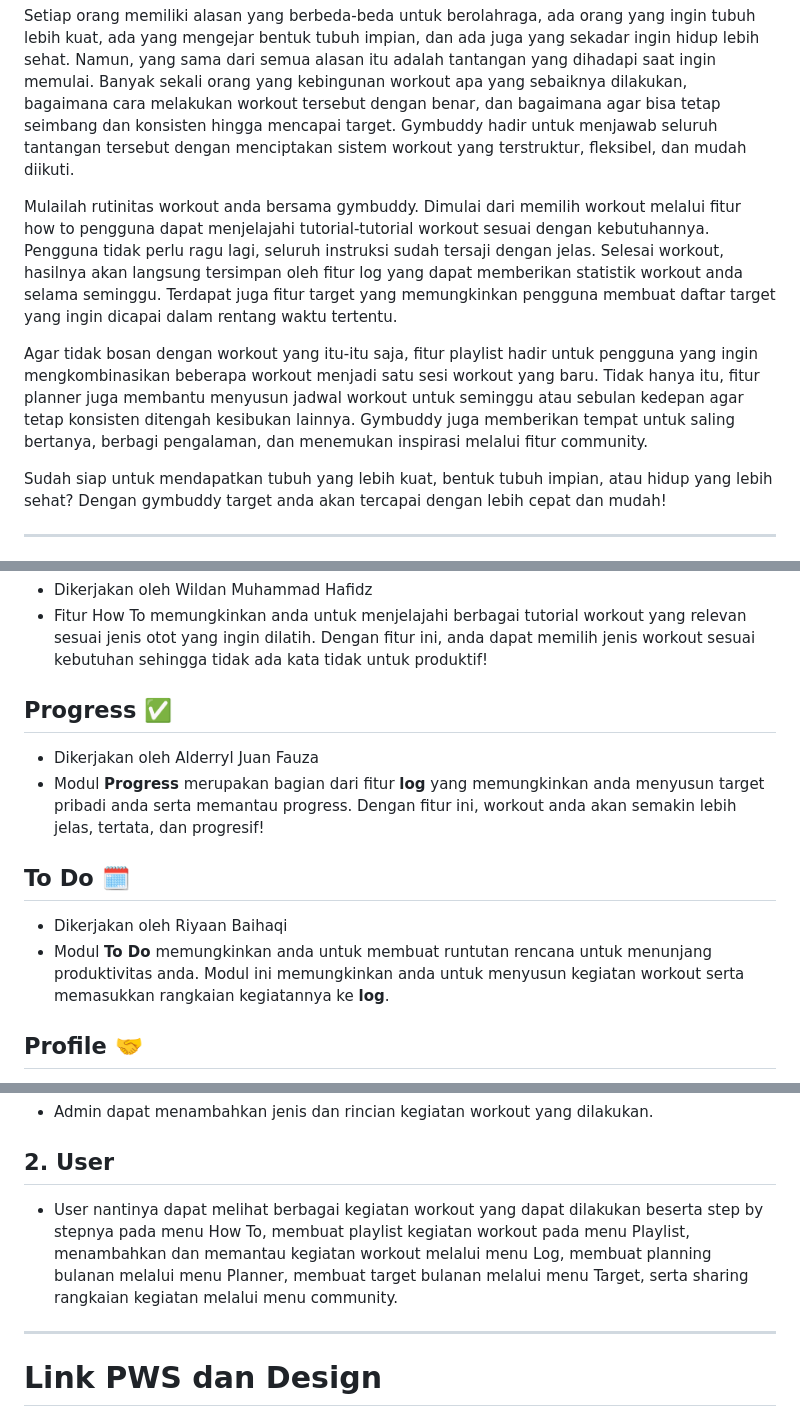
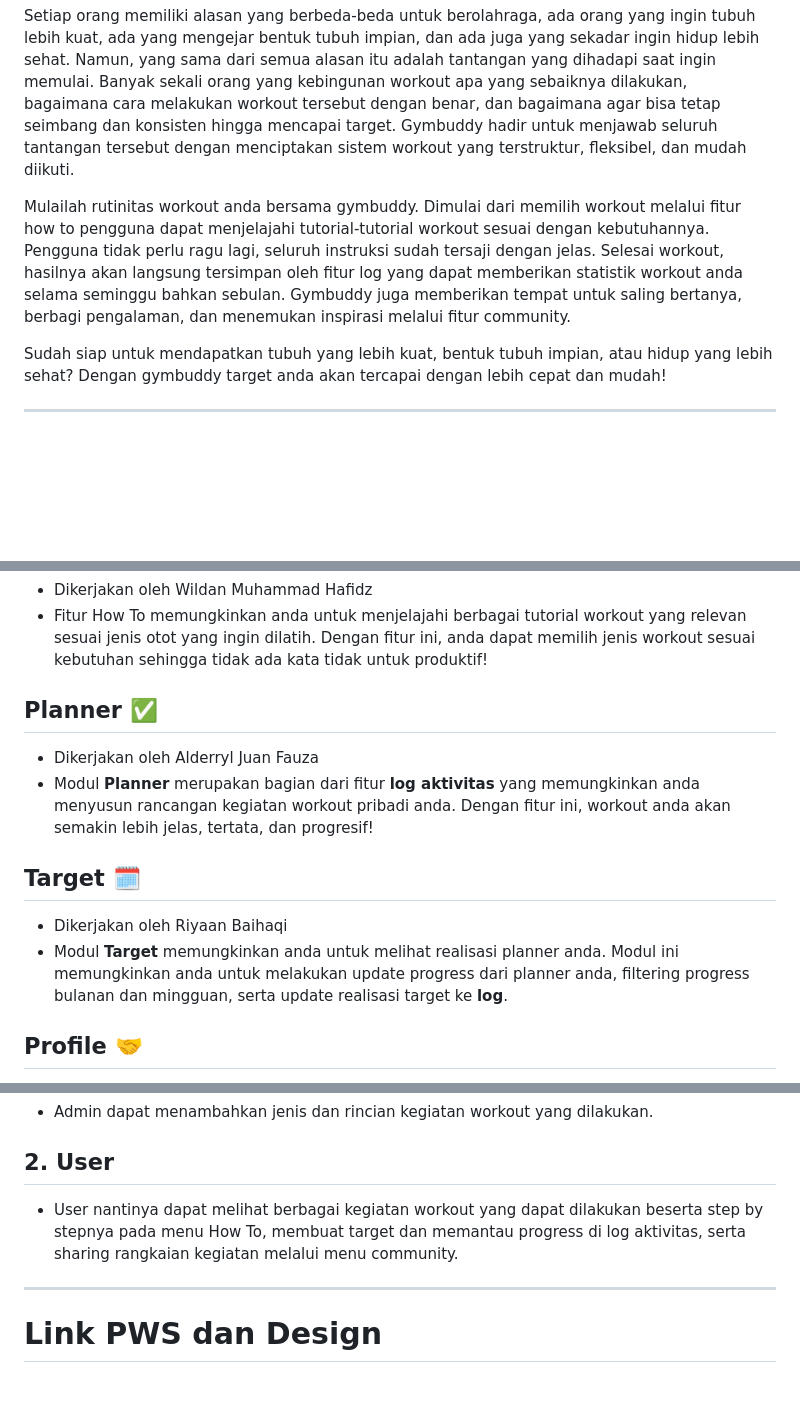
Before and after one commit to pbp-d4-semogalancar/gymbuddy, a Markdown page: README.md, 3 parts joined by grey strips. GitHub-like rendering; blank space fills up the shorter version.

Commit message:
Revise README.md for clarity and feature updates
Updated application description and feature details in README.md to clarify functionalities and improve user understanding.

```diff
--- a/README.md
+++ b/README.md
@@ -18,9 +18,7 @@
 # Deskripsi Aplikasi
 Setiap orang memiliki alasan yang berbeda-beda untuk berolahraga, ada orang yang ingin tubuh lebih kuat, ada yang mengejar bentuk tubuh impian, dan ada juga yang sekadar ingin hidup lebih sehat. Namun, yang sama dari semua alasan itu adalah tantangan yang dihadapi saat ingin memulai. Banyak sekali orang yang kebingunan workout apa yang sebaiknya dilakukan, bagaimana cara melakukan workout tersebut dengan benar, dan bagaimana agar bisa tetap seimbang dan konsisten hingga mencapai target. Gymbuddy hadir untuk menjawab seluruh tantangan tersebut dengan menciptakan sistem workout yang terstruktur, fleksibel, dan mudah diikuti.
 
-Mulailah rutinitas workout anda bersama gymbuddy. Dimulai dari memilih workout melalui fitur how to pengguna dapat menjelajahi tutorial-tutorial workout sesuai dengan kebutuhannya. Pengguna tidak perlu ragu lagi, seluruh instruksi sudah tersaji dengan jelas. Selesai workout, hasilnya akan langsung tersimpan oleh fitur log yang dapat memberikan statistik workout anda selama seminggu. Terdapat juga fitur target yang memungkinkan pengguna membuat daftar target yang ingin dicapai dalam rentang waktu tertentu.
-
-Agar tidak bosan dengan workout yang itu-itu saja, fitur playlist hadir untuk pengguna yang ingin mengkombinasikan beberapa workout menjadi satu sesi workout yang baru. Tidak hanya itu, fitur planner juga membantu menyusun jadwal workout untuk seminggu atau sebulan kedepan agar tetap konsisten ditengah kesibukan lainnya. Gymbuddy juga memberikan tempat untuk saling bertanya, berbagi pengalaman, dan menemukan inspirasi melalui fitur community.
+Mulailah rutinitas workout anda bersama gymbuddy. Dimulai dari memilih workout melalui fitur how to pengguna dapat menjelajahi tutorial-tutorial workout sesuai dengan kebutuhannya. Pengguna tidak perlu ragu lagi, seluruh instruksi sudah tersaji dengan jelas. Selesai workout, hasilnya akan langsung tersimpan oleh fitur log yang dapat memberikan statistik workout anda selama seminggu bahkan sebulan. Gymbuddy juga memberikan tempat untuk saling bertanya, berbagi pengalaman, dan menemukan inspirasi melalui fitur community.
 
 Sudah siap untuk mendapatkan tubuh yang lebih kuat, bentuk tubuh impian, atau hidup yang lebih sehat? Dengan gymbuddy target anda akan tercapai dengan lebih cepat dan mudah!
 
@@ -32,13 +30,13 @@ Sudah siap untuk mendapatkan tubuh yang lebih kuat, bentuk tubuh impian, atau hi
 - Dikerjakan oleh Wildan Muhammad Hafidz
 - Fitur How To memungkinkan anda untuk menjelajahi berbagai tutorial workout yang relevan sesuai jenis otot yang ingin dilatih. Dengan fitur ini, anda dapat memilih jenis workout sesuai kebutuhan sehingga tidak ada kata tidak untuk produktif!
 
-## Progress ✅
+## Planner ✅
 - Dikerjakan oleh Alderryl Juan Fauza
-- Modul **Progress** merupakan bagian dari fitur **log** yang memungkinkan anda menyusun target pribadi anda serta memantau progress. Dengan fitur ini, workout anda akan semakin lebih jelas, tertata, dan progresif!
+- Modul **Planner** merupakan bagian dari fitur **log aktivitas** yang memungkinkan anda menyusun rancangan kegiatan workout pribadi anda. Dengan fitur ini, workout anda akan semakin lebih jelas, tertata, dan progresif!
 
-## To Do 🗓️
+## Target 🗓️
 - Dikerjakan oleh Riyaan Baihaqi
-- Modul **To Do** memungkinkan anda untuk membuat runtutan rencana untuk menunjang produktivitas anda. Modul ini memungkinkan anda untuk menyusun kegiatan workout serta memasukkan rangkaian kegiatannya ke **log**.
+- Modul **Target** memungkinkan anda untuk melihat realisasi planner anda. Modul ini memungkinkan anda untuk melakukan update progress dari planner anda, filtering progress bulanan dan mingguan, serta update realisasi target ke **log**.
 
 ## Profile 🤝
 - DIkerjakan oleh Rexy Adrian Fernando
@@ -75,7 +73,7 @@ GymBuddy menggunakan dataset publik berupa kaggle berikut:
 - Admin dapat menambahkan jenis dan rincian kegiatan workout yang dilakukan.
 
 ## 2. User
-- User nantinya dapat melihat berbagai kegiatan workout yang dapat dilakukan beserta step by stepnya pada menu How To, membuat playlist kegiatan workout pada menu Playlist, menambahkan dan memantau kegiatan workout melalui menu Log, membuat planning bulanan melalui menu Planner, membuat target bulanan melalui menu Target, serta sharing rangkaian kegiatan melalui menu community.
+- User nantinya dapat melihat berbagai kegiatan workout yang dapat dilakukan beserta step by stepnya pada menu How To, membuat target dan memantau progress di log aktivitas, serta sharing rangkaian kegiatan melalui menu community.
 
 ---
 
```
